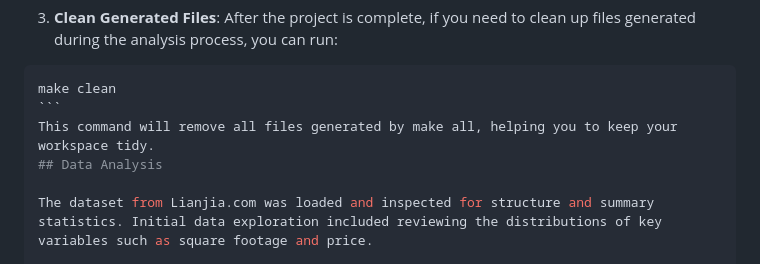
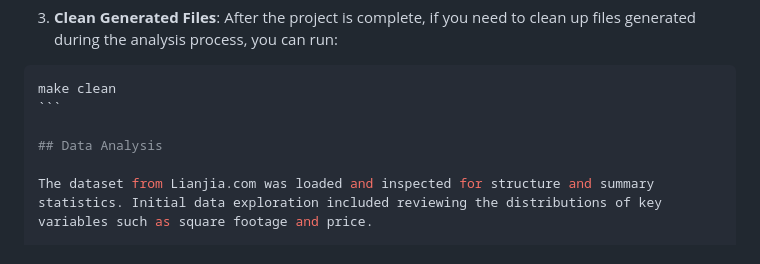
Before and after one commit to Chenyi0309/dsci310-group02-project, a Markdown page: README.md, the part around the change. GitHub-like rendering.

`````diff
--- a/README.md
+++ b/README.md
@@ -84,7 +84,7 @@ make all
 ````bash
 make clean
 ```
-This command will remove all files generated by make all, helping you to keep your workspace tidy.
+
 ## Data Analysis
 
 The dataset from Lianjia.com was loaded and inspected for structure and summary statistics. Initial data exploration included reviewing the distributions of key variables such as square footage and price.
`````
